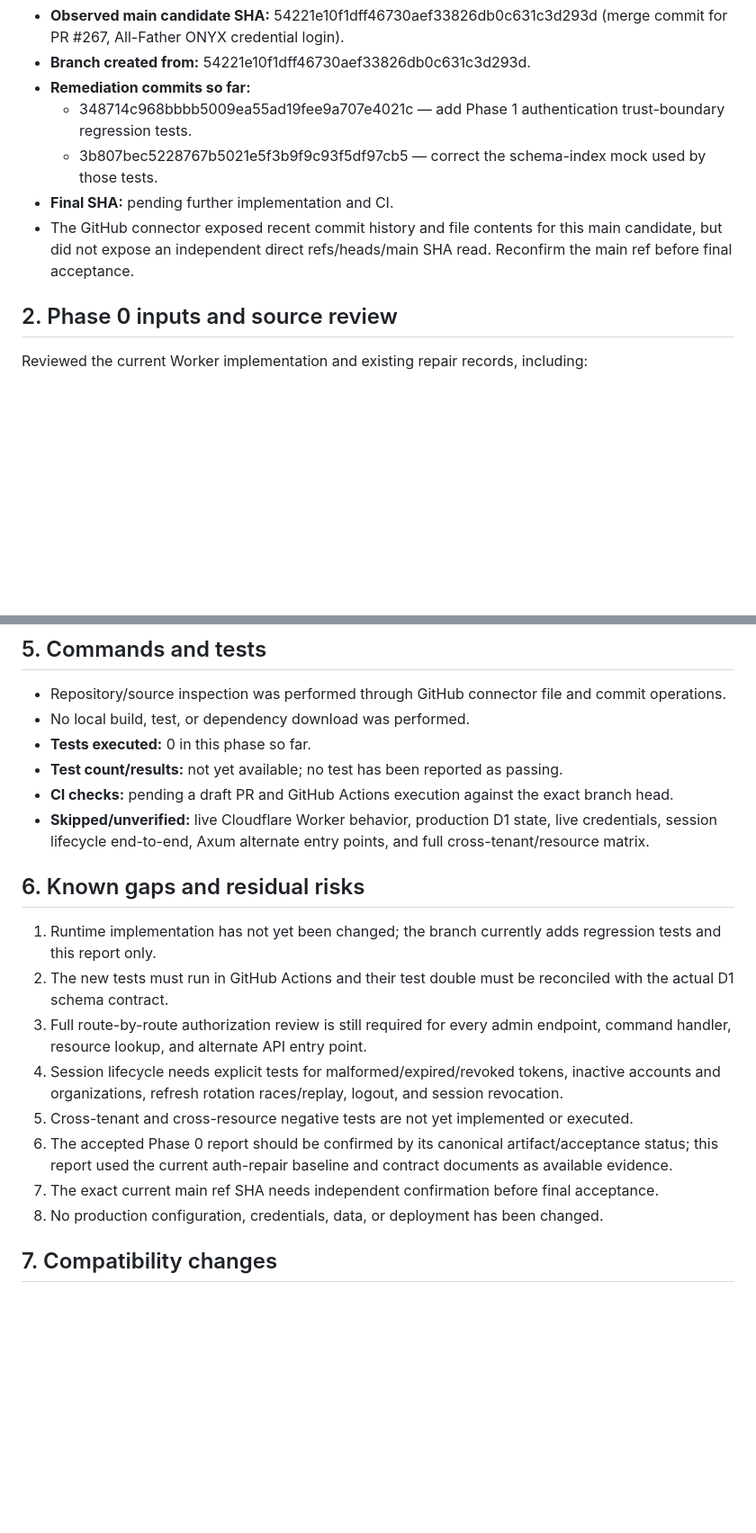
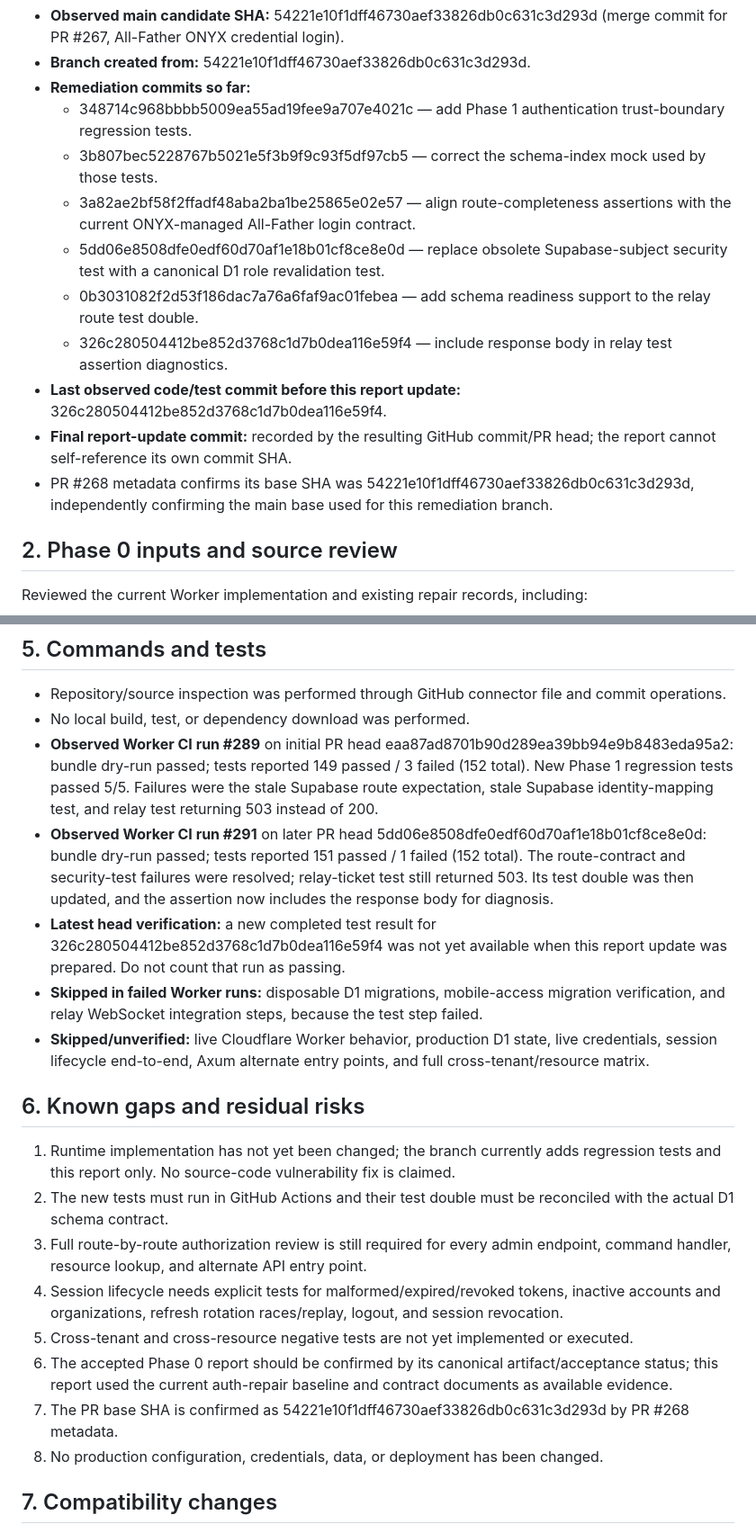
Before and after one commit to SMozaff/Onyx-Framework, a Markdown page: ONYX_PHASE_1_REPORT.md, 2 parts joined by grey strips. Shown at 90% size. GitHub-like rendering; blank space fills up the shorter version.

Commit message:
docs(security): record Phase 1 CI evidence and current gaps

```diff
--- a/ONYX_PHASE_1_REPORT.md
+++ b/ONYX_PHASE_1_REPORT.md
@@ -11,8 +11,13 @@
 - **Remediation commits so far:**
   - 348714c968bbbb5009ea55ad19fee9a707e4021c — add Phase 1 authentication trust-boundary regression tests.
   - 3b807bec5228767b5021e5f3b9f9c93f5df97cb5 — correct the schema-index mock used by those tests.
-- **Final SHA:** pending further implementation and CI.
-- The GitHub connector exposed recent commit history and file contents for this main candidate, but did not expose an independent direct refs/heads/main SHA read. Reconfirm the main ref before final acceptance.
+  - 3a82ae2bf58f2ffadf48aba2ba1be25865e02e57 — align route-completeness assertions with the current ONYX-managed All-Father login contract.
+  - 5dd06e8508dfe0edf60d70af1e18b01cf8ce8e0d — replace obsolete Supabase-subject security test with a canonical D1 role revalidation test.
+  - 0b3031082f2d53f186dac7a76a6faf9ac01febea — add schema readiness support to the relay route test double.
+  - 326c280504412be852d3768c1d7b0dea116e59f4 — include response body in relay test assertion diagnostics.
+- **Last observed code/test commit before this report update:** 326c280504412be852d3768c1d7b0dea116e59f4.
+- **Final report-update commit:** recorded by the resulting GitHub commit/PR head; the report cannot self-reference its own commit SHA.
+- PR #268 metadata confirms its base SHA was 54221e10f1dff46730aef33826db0c631c3d293d, independently confirming the main base used for this remediation branch.
 
 ## 2. Phase 0 inputs and source review
 
@@ -58,20 +66,21 @@ These are source observations, not claims that the requirements are fully implem
 
 - Repository/source inspection was performed through GitHub connector file and commit operations.
 - No local build, test, or dependency download was performed.
-- **Tests executed:** 0 in this phase so far.
-- **Test count/results:** not yet available; no test has been reported as passing.
-- **CI checks:** pending a draft PR and GitHub Actions execution against the exact branch head.
+- **Observed Worker CI run #289** on initial PR head eaa87ad8701b90d289ea39bb94e9b8483eda95a2: bundle dry-run passed; tests reported 149 passed / 3 failed (152 total). New Phase 1 regression tests passed 5/5. Failures were the stale Supabase route expectation, stale Supabase identity-mapping test, and relay test returning 503 instead of 200.
+- **Observed Worker CI run #291** on later PR head 5dd06e8508dfe0edf60d70af1e18b01cf8ce8e0d: bundle dry-run passed; tests reported 151 passed / 1 failed (152 total). The route-contract and security-test failures were resolved; relay-ticket test still returned 503. Its test double was then updated, and the assertion now includes the response body for diagnosis.
+- **Latest head verification:** a new completed test result for 326c280504412be852d3768c1d7b0dea116e59f4 was not yet available when this report update was prepared. Do not count that run as passing.
+- **Skipped in failed Worker runs:** disposable D1 migrations, mobile-access migration verification, and relay WebSocket integration steps, because the test step failed.
 - **Skipped/unverified:** live Cloudflare Worker behavior, production D1 state, live credentials, session lifecycle end-to-end, Axum alternate entry points, and full cross-tenant/resource matrix.
 
 ## 6. Known gaps and residual risks
 
-1. Runtime implementation has not yet been changed; the branch currently adds regression tests and this report only.
+1. Runtime implementation has not yet been changed; the branch currently adds regression tests and this report only. No source-code vulnerability fix is claimed.
 2. The new tests must run in GitHub Actions and their test double must be reconciled with the actual D1 schema contract.
 3. Full route-by-route authorization review is still required for every admin endpoint, command handler, resource lookup, and alternate API entry point.
 4. Session lifecycle needs explicit tests for malformed/expired/revoked tokens, inactive accounts and organizations, refresh rotation races/replay, logout, and session revocation.
 5. Cross-tenant and cross-resource negative tests are not yet implemented or executed.
 6. The accepted Phase 0 report should be confirmed by its canonical artifact/acceptance status; this report used the current auth-repair baseline and contract documents as available evidence.
-7. The exact current main ref SHA needs independent confirmation before final acceptance.
+7. The PR base SHA is confirmed as 54221e10f1dff46730aef33826db0c631c3d293d by PR #268 metadata.
 8. No production configuration, credentials, data, or deployment has been changed.
 
 ## 7. Compatibility changes
```
Also changed, not shown: other parts of ONYX_PHASE_1_REPORT.md (+4 -1 lines).
